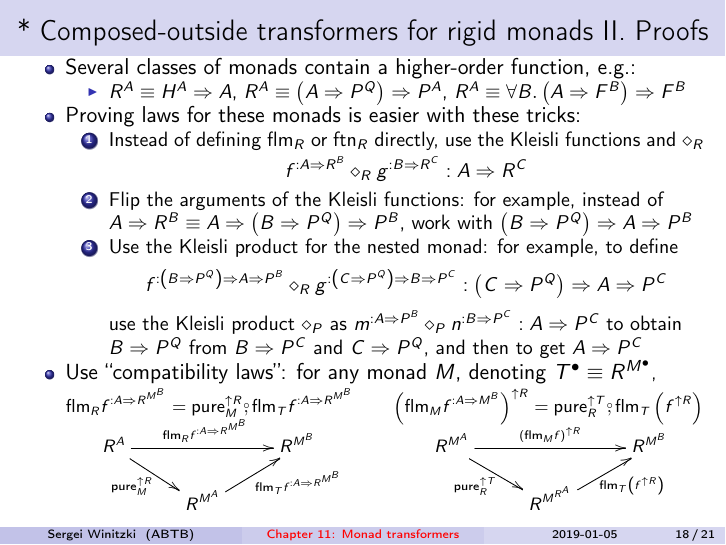
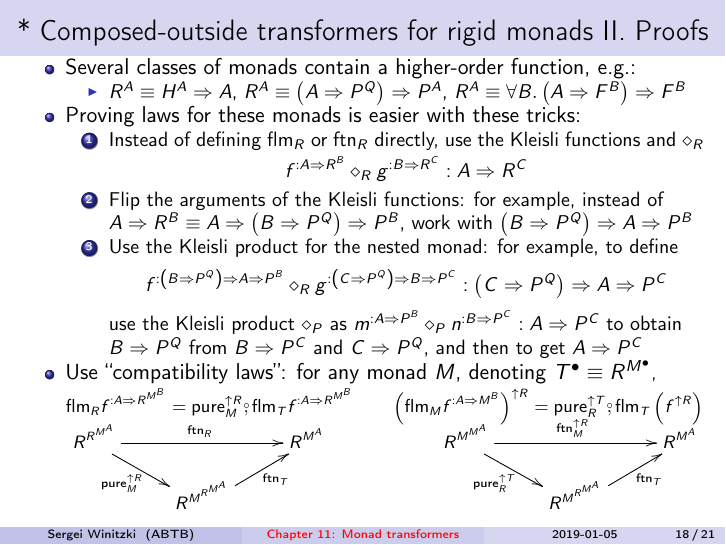
Before and after one commit to winitzki/sofp, LaTeX slides (11-monad-transformers.tex): page 18 of 21. Compiled offline with pdfLaTeX.

Commit message:
simpler type diagram for rigid compatibility laws

```diff
--- a/11-monad-transformers.tex
+++ b/11-monad-transformers.tex
@@ -886,8 +886,8 @@ and then to get $A\Rightarrow P^{C}$
 \]
 \vspace{-0.55cm}
 \[
-\xymatrix{R^{A}\ar[rr]\sp(0.5){\text{flm}_{R}f^{:A\Rightarrow R^{M^{B}}}}\ar[rd]\sb(0.4){\text{pure}_{M}^{\uparrow R}} &  & R^{M^{B}} &  & R^{M^{A}}\ar[rr]\sp(0.5){\left(\text{flm}_{M}f\right)^{\uparrow R}}\ar[rd]\sb(0.4){\text{pure}_{R}^{\uparrow T}} &  & R^{M^{B}}\\
-\xyScaleY{1pc}\xyScaleX{2pc} & R^{M^{A}}\ar[ru]\sb(0.7){\text{flm}_{T}f^{:A\Rightarrow R^{M^{B}}}} &  &  &  & R^{M^{R^{A}}}\ar[ru]\sb(0.6){\text{flm}_{T}\left(f^{\uparrow R}\right)}
+\xymatrix{R^{R^{M^{A}}}\ar[rr]\sp(0.5){\text{ftn}_{R}}\ar[rd]\sb(0.4){\text{pure}_{M}^{\uparrow R}} &  & R^{M^{A}} &  & R^{M^{M^{A}}}\ar[rr]\sp(0.5){\text{ftn}_{M}^{\uparrow R}}\ar[rd]\sb(0.4){\text{pure}_{R}^{\uparrow T}} &  & R^{M^{A}}\\
+\xyScaleY{1pc}\xyScaleX{2pc} & R^{M^{R^{M^{A}}}}\ar[ru]\sb(0.6){\text{ftn}_{T}} &  &  &  & R^{M^{R^{M^{A}}}}\ar[ru]\sb(0.6){\text{ftn}_{T}}
 }
 \]
 }{\footnotesize\par}
```
Also changed, not shown: 11-monad-transformers.pdf, 1 other file.
